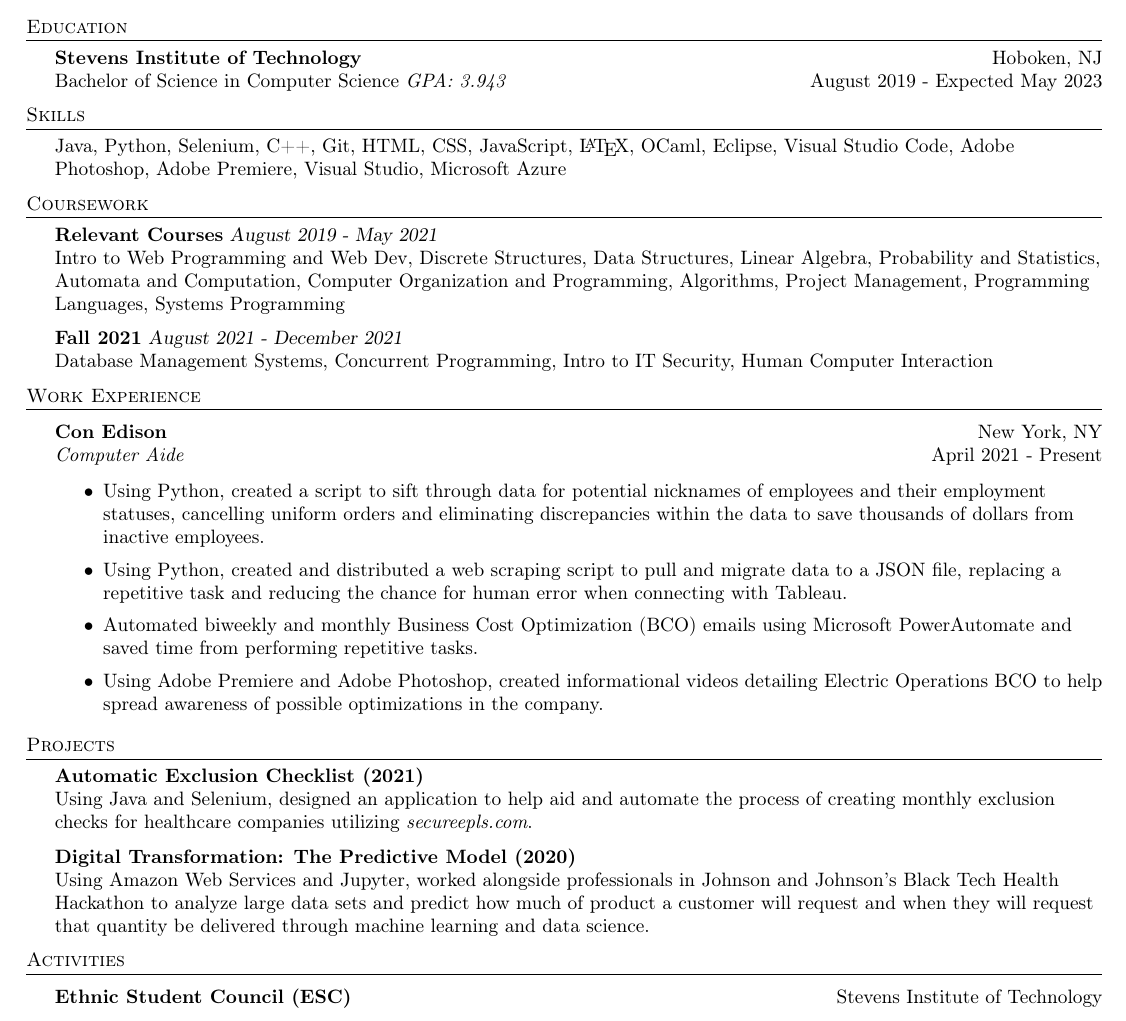
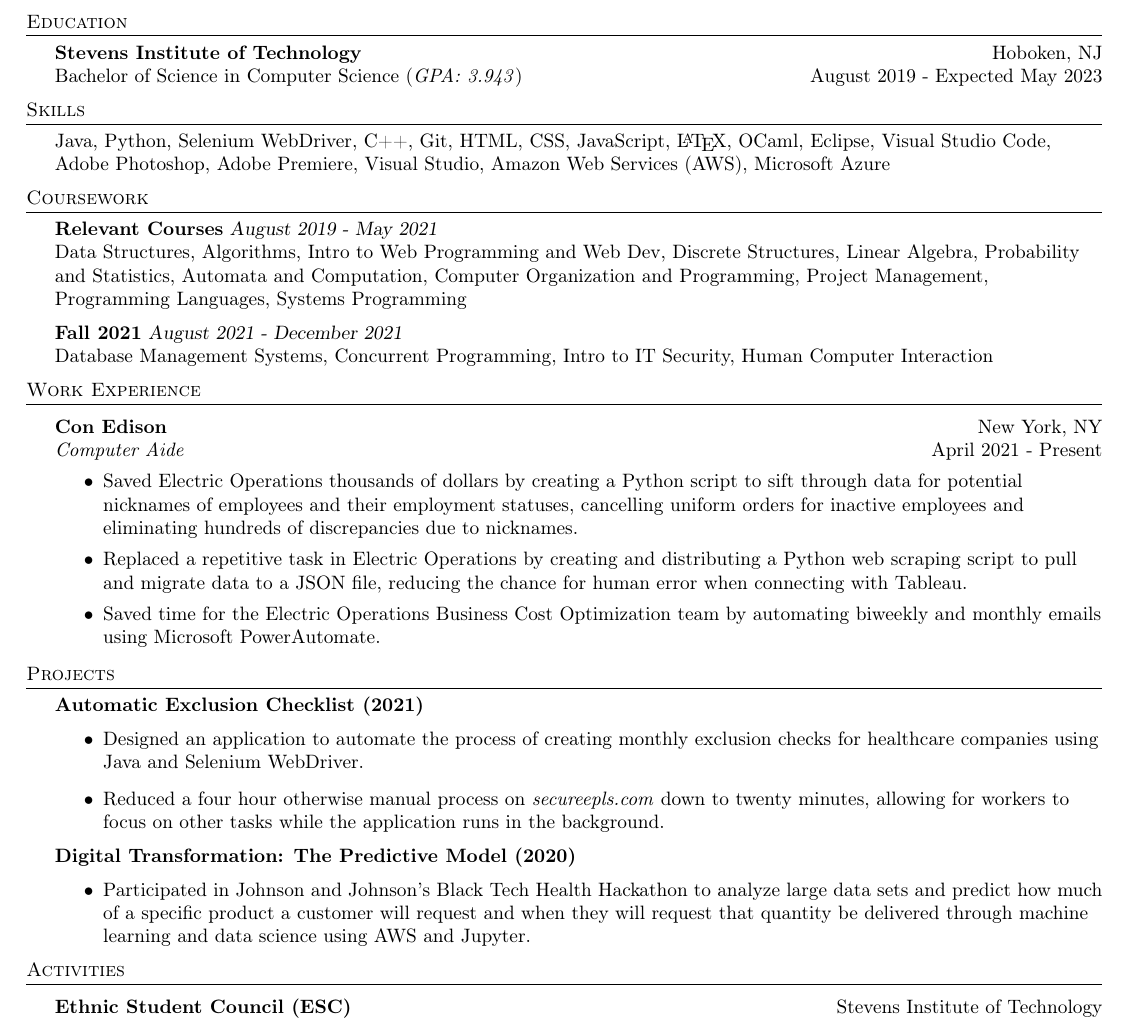
Before and after one commit to iFallenDawn/Jordan-Wang-Resume, a LaTeX CV (resume.tex): part of the page, cut so that both start at the same text. Compiled offline with pdfLaTeX.

Commit message:
removed bulletpoint about video editing, transitioned projects to bullet points, reorganized skills

```diff
--- a/resume.tex
+++ b/resume.tex
@@ -75,22 +76,21 @@
 	jordanwng58@gmail.com $\cdot$ Edgewater, NJ $\cdot$ (973) 652-5128 $\cdot$ \href{https://www.linkedin.com/in/jordan-wang/}{linkedin.com/in/jordan-wang} $\cdot$ \href{https://github.com/iFallenDawn}{github.com/iFallenDawn} \\
 \end{center}
-
 %==== Education ====%
 \header{Education}
 \textbf{Stevens Institute of Technology}\hfill Hoboken, NJ\\
-Bachelor of Science in Computer Science \textit{GPA: 3.943} \hfill August 2019 - Expected May 2023\\
+Bachelor of Science in Computer Science (\textit{GPA: 3.943}) \hfill August 2019 - Expected May 2023\\
 \vspace{2mm}
 
 %==== Skills ====%
 \header{Skills}
-	Java, Python, Selenium, C++, Git, HTML, CSS, JavaScript, \LaTeX, OCaml, Eclipse, Visual Studio Code, Adobe Photoshop, Adobe Premiere, Visual Studio, Microsoft Azure                    \\
+	Java, Python, Selenium WebDriver, C++, Git, HTML, CSS, JavaScript, \LaTeX, OCaml, Eclipse, Visual Studio Code, Adobe Photoshop, Adobe Premiere, Visual Studio, Amazon Web Services (AWS), Microsoft Azure                    \\
 \vspace{2mm}
 
 %==== Coursework ====%
 \header{Coursework}
 {\textbf{Relevant Courses}} {\sl August 2019 - May 2021} \hfill
 \\
-Intro to Web Programming and Web Dev, Discrete Structures, Data Structures, Linear Algebra, Probability and Statistics, Automata and Computation, Computer Organization and Programming, Algorithms, Project Management, Programming Languages, Systems Programming\\
+Data Structures, Algorithms, Intro to Web Programming and Web Dev, Discrete Structures, Linear Algebra, Probability and Statistics, Automata and Computation, Computer Organization and Programming,  Project Management, Programming Languages, Systems Programming\\
 \vspace*{2mm}
 
 {\textbf{Fall 2021}} {\sl August 2021 - December 2021} \hfill
@@ -106,25 +106,24 @@
 \textit{Computer Aide} \hfill April 2021 - Present\\
 \vspace{-1mm}
 \begin{itemize} \itemsep 1pt
-    \item Using Python, created a script to sift through data for potential nicknames of employees and their employment statuses, cancelling uniform orders and eliminating discrepancies within the data to save thousands of dollars from inactive employees.
-    \item Using Python, created and distributed a web scraping script to pull and migrate data to a JSON file, replacing a repetitive task and reducing the chance for human error when connecting with Tableau.
-    \item Automated biweekly and monthly Business Cost Optimization (BCO) emails using Microsoft PowerAutomate and saved time from performing repetitive tasks.
-    \item Using Adobe Premiere and Adobe Photoshop, created informational videos detailing Electric Operations BCO to help spread awareness of possible optimizations in the company.
+    \item Saved Electric Operations thousands of dollars by creating a Python script to sift through data for potential nicknames of employees and their employment statuses, cancelling uniform orders for inactive employees and eliminating hundreds of discrepancies due to nicknames.
+    \item Replaced a repetitive task in Electric Operations by creating and distributing a Python web scraping script to pull and migrate data to a JSON file, reducing the chance for human error when connecting with Tableau.
+    \item Saved time for the Electric Operations Business Cost Optimization team by automating biweekly and monthly emails using Microsoft PowerAutomate.
 \end{itemize}
 
 %==== Projects ====%
 \header{Projects}
 
-{\textbf{Automatic Exclusion Checklist (2021)}} \hfill
-\\
-Using Java and Selenium, designed an application to help aid and automate the process of creating monthly exclusion checks for healthcare companies utilizing \textit{secureepls.com}.\\
-\vspace*{2mm}
+{\textbf{Automatic Exclusion Checklist (2021)}}
+\begin{itemize}
+    \item Designed an application to automate the process of creating monthly exclusion checks for healthcare companies using Java and Selenium WebDriver.
+    \item Reduced a four hour otherwise manual process on \textit{secureepls.com} down to twenty minutes, allowing for workers to focus on other tasks while the application runs in the background.
+\end{itemize}
 
-{\textbf{Digital Transformation: The Predictive Model (2020)}} \hfill
-\\
-Using Amazon Web Services and Jupyter, worked alongside professionals in Johnson and Johnson's Black Tech Health Hackathon to analyze large data sets and predict how much of product a customer will request and when they will request that quantity be delivered through machine learning and data science.\\
-\vspace*{2mm}
-
+{\textbf{Digital Transformation: The Predictive Model (2020)}}
+\begin{itemize}
+    \item Participated in Johnson and Johnson's Black Tech Health Hackathon to analyze large data sets and predict how much of a specific product a customer will request and when they will request that quantity be delivered through machine learning and data science using AWS and Jupyter.
+\end{itemize}
 
 %==== Activities ====%
 \header{Activities}
```
Also changed, not shown: Jordan_Wang_Resume.pdf, resume.tex (1 more changed lines).
